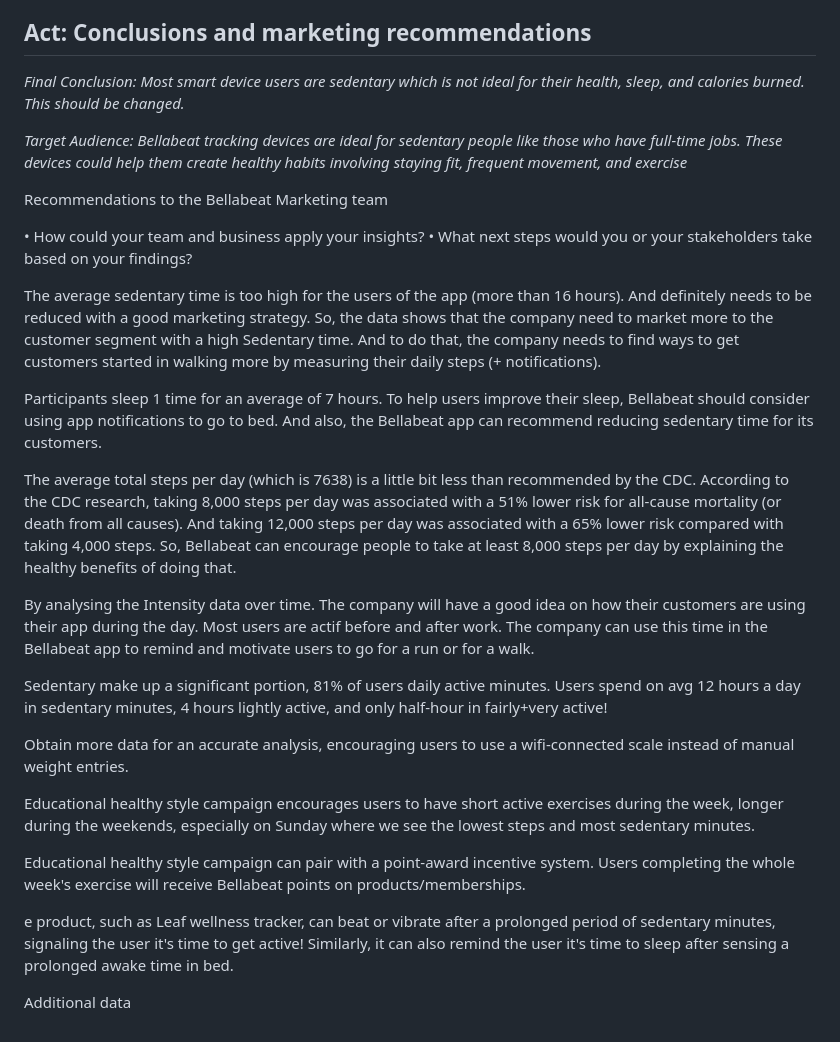
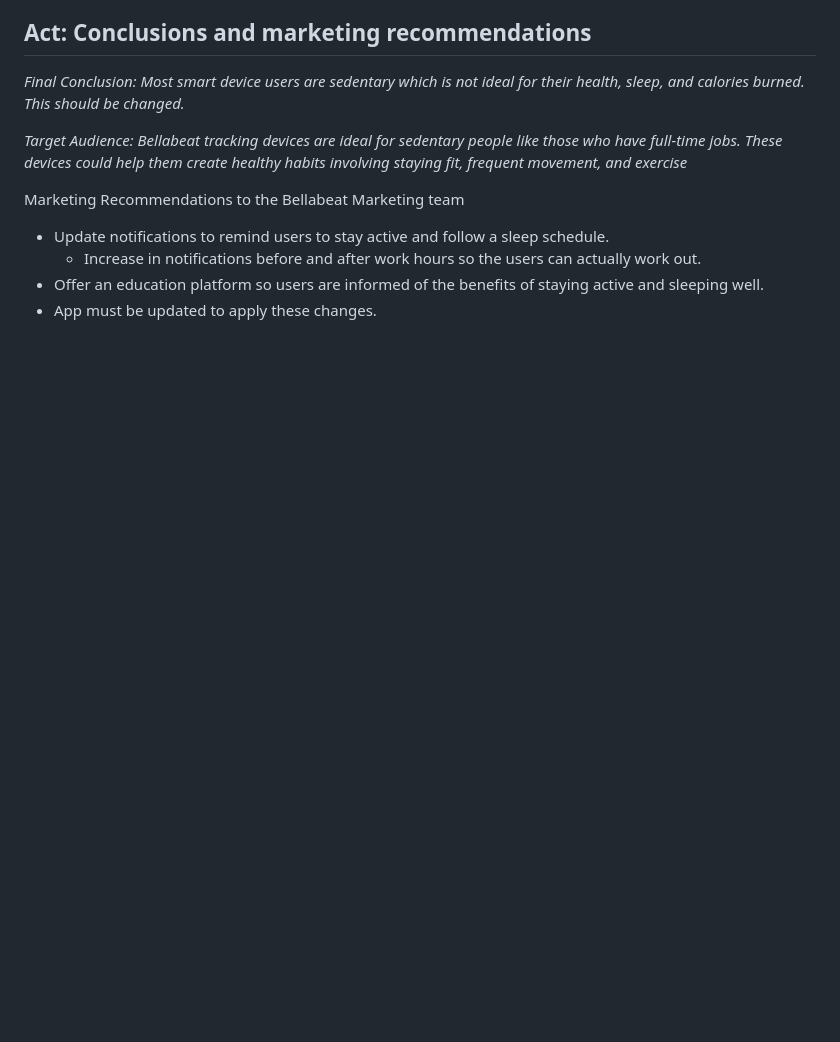
Before and after one commit to emily-pearl/How-Can-a-Wellness-Technology-Company-Play-It-Smart-Bellabeat, a Markdown page: README.md, the part around the change. GitHub-like rendering; blank space fills up the shorter version.

```diff
--- a/README.md
+++ b/README.md
@@ -208,28 +208,8 @@ ggplot(data=Combined_data, aes(x=time, y=ActiveIntensity)) + geom_histogram(stat
 
 *Target Audience: Bellabeat tracking devices are ideal for sedentary people like those who have full-time jobs. These devices could help them create healthy habits involving staying fit, frequent movement, and exercise*
 
-Recommendations to the Bellabeat Marketing team
-
-•	How could your team and business apply your insights?
-•	What next steps would you or your stakeholders take based on your findings?
-
-
-The average sedentary time is too high for the users of the app (more than 16 hours). And definitely needs to be reduced with a good marketing strategy. So, the data shows that the company need to market more to the customer segment with a high Sedentary time. And to do that, the company needs to find ways to get customers started in walking more by measuring their daily steps (+ notifications).
-
-Participants sleep 1 time for an average of 7 hours. To help users improve their sleep, Bellabeat should consider using app notifications to go to bed. And also, the Bellabeat app can recommend reducing sedentary time for its customers.
-
-The average total steps per day (which is 7638) is a little bit less than recommended by the CDC. According to the CDC research, taking 8,000 steps per day was associated with a 51% lower risk for all-cause mortality (or death from all causes). And taking 12,000 steps per day was associated with a 65% lower risk compared with taking 4,000 steps. So, Bellabeat can encourage people to take at least 8,000 steps per day by explaining the healthy benefits of doing that.
-
-By analysing the Intensity data over time. The company will have a good idea on how their customers are using their app during the day. Most users are actif before and after work. The company can use this time in the Bellabeat app to remind and motivate users to go for a run or for a walk.
-
-Sedentary make up a significant portion, 81% of users daily active minutes. Users spend on avg 12 hours a day in sedentary minutes, 4 hours lightly active, and only half-hour in fairly+very active!
-
-Obtain more data for an accurate analysis, encouraging users to use a wifi-connected scale instead of manual weight entries.
-
-Educational healthy style campaign encourages users to have short active exercises during the week, longer during the weekends, especially on Sunday where we see the lowest steps and most sedentary minutes.
-
- Educational healthy style campaign can pair with a point-award incentive system. Users completing the whole week's exercise will receive Bellabeat points on products/memberships.
-
-e product, such as Leaf wellness tracker, can beat or vibrate after a prolonged period of sedentary minutes, signaling the user it's time to get active! Similarly, it can also remind the user it's time to sleep after sensing a prolonged awake time in bed.
-
-Additional data
+Marketing Recommendations to the Bellabeat Marketing team
+- Update notifications to remind users to stay active and follow a sleep schedule.
+  - Increase in notifications before and after work hours so the users can actually work out.
+- Offer an education platform so users are informed of the benefits of staying active and sleeping well.
+- App must be updated to apply these changes.
```
